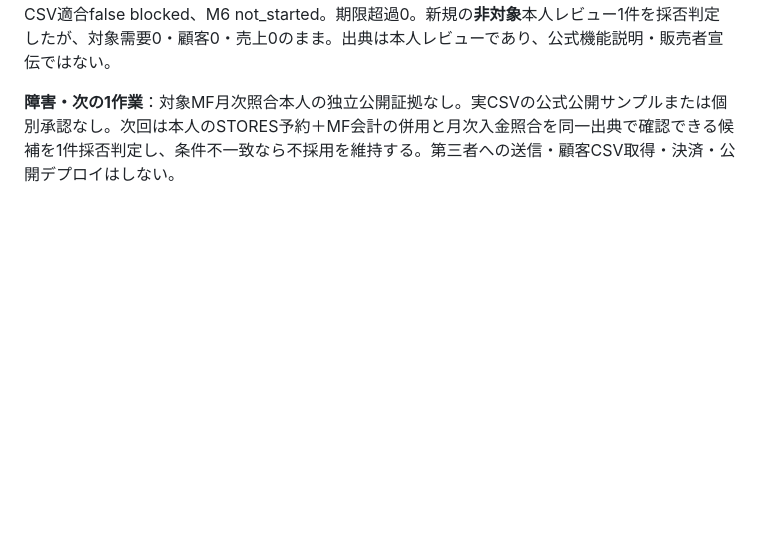
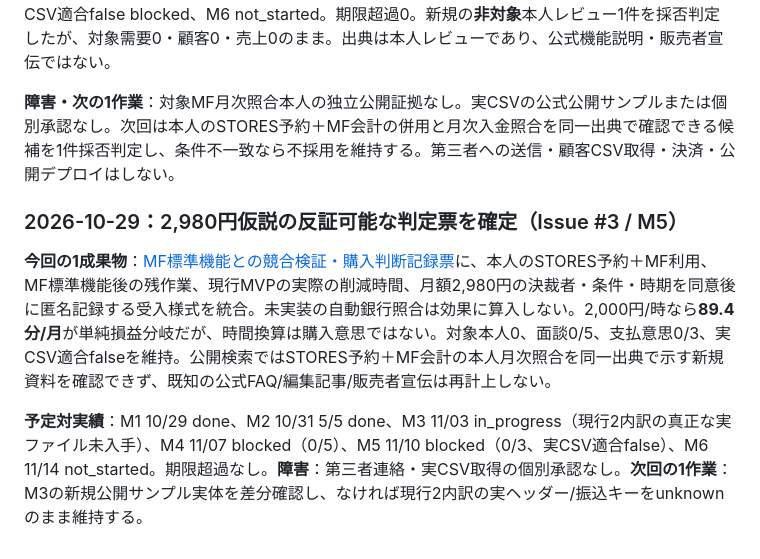
Before and after one commit to edometro/reservation-csv-checker, a Markdown page: docs/MILESTONES.md, the part around the change. Drawn GitHub-style; blank space fills up the shorter version.

Commit message:
docs(issue3): 2980円購入意思の反証可能な判定票を統合

```diff
--- a/docs/MILESTONES.md
+++ b/docs/MILESTONES.md
@@ -304,3 +304,9 @@ M3の成果物として、[データソース契約の第5節](PAYOUT_SOURCE_CON
 **予定対実績（2026-10-29 JST）**：M1 done、M2 本人利用＋掲載時期確認済み5/5 done、M3（11/03）実ヘッダー/共通振込キー未確認 in_progress、M4 0/5 blocked、M5 支払意思0/3・実CSV適合false blocked、M6 not_started。期限超過0。新規の**非対象**本人レビュー1件を採否判定したが、対象需要0・顧客0・売上0のまま。出典は本人レビューであり、公式機能説明・販売者宣伝ではない。
 
 **障害・次の1作業**：対象MF月次照合本人の独立公開証拠なし。実CSVの公式公開サンプルまたは個別承認なし。次回は本人のSTORES予約＋MF会計の併用と月次入金照合を同一出典で確認できる候補を1件採否判定し、条件不一致なら不採用を維持する。第三者への送信・顧客CSV取得・決済・公開デプロイはしない。
+
+### 2026-10-29：2,980円仮説の反証可能な判定票を確定（Issue #3 / M5）
+
+**今回の1成果物**：[MF標準機能との競合検証・購入判断記録票](MF_NATIVE_ALTERNATIVES_2026-10-28.md#2026-10-29月額2980円の購入判断を反証可能にする記録票issue-3--m5)に、本人のSTORES予約＋MF利用、MF標準機能後の残作業、現行MVPの実際の削減時間、月額2,980円の決裁者・条件・時期を同意後に匿名記録する受入様式を統合。未実装の自動銀行照合は効果に算入しない。2,000円/時なら**89.4分/月**が単純損益分岐だが、時間換算は購入意思ではない。対象本人0、面談0/5、支払意思0/3、実CSV適合falseを維持。公開検索ではSTORES予約＋MF会計の本人月次照合を同一出典で示す新規資料を確認できず、既知の公式FAQ/編集記事/販売者宣伝は再計上しない。
+
+**予定対実績**：M1 10/29 done、M2 10/31 5/5 done、M3 11/03 in_progress（現行2内訳の真正な実ファイル未入手）、M4 11/07 blocked（0/5）、M5 11/10 blocked（0/3、実CSV適合false）、M6 11/14 not_started。期限超過なし。**障害**：第三者連絡・実CSV取得の個別承認なし。**次回の1作業**：M3の新規公開サンプル実体を差分確認し、なければ現行2内訳の実ヘッダー/振込キーをunknownのまま維持する。
```
